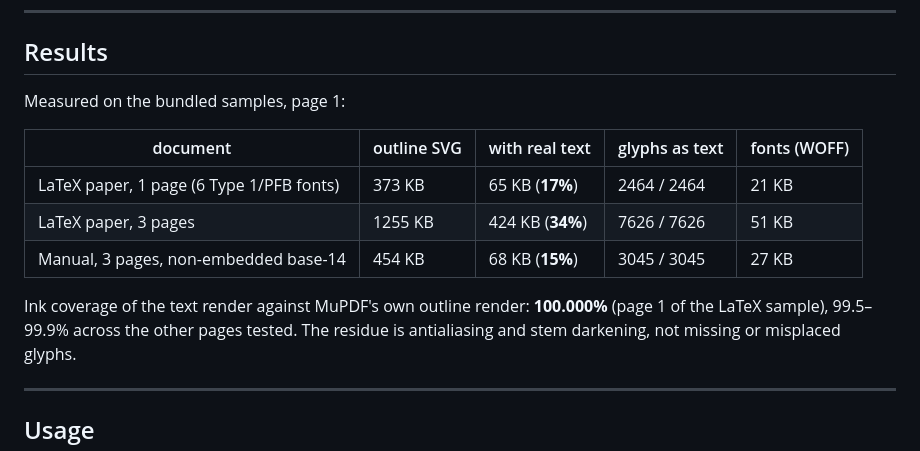
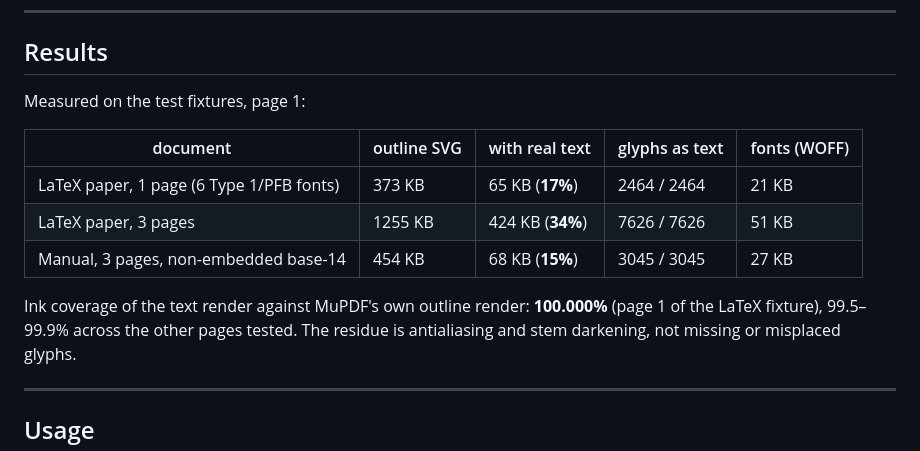
Before and after one commit to ZZYSonny/webPDF, a Markdown page: README.md, the part around one of its changes. Rendered like a GitHub page.

```diff
--- a/README.md
+++ b/README.md
@@ -106,7 +107,7 @@ older, larger, still-correct representation.
 
 ## Results
 
-Measured on the bundled samples, page 1:
+Measured on the test fixtures, page 1:
 
 | document | outline SVG | with real text | glyphs as text | fonts (WOFF) |
 | --- | --- | --- | --- | --- |
@@ -115,7 +116,7 @@ Measured on the bundled samples, page 1:
 | Manual, 3 pages, non-embedded base-14 | 454 KB | 68 KB (**15%**) | 3045 / 3045 | 27 KB |
 
 Ink coverage of the text render against MuPDF's own outline render: **100.000%**
-(page 1 of the LaTeX sample), 99.5–99.9% across the other pages tested. The
+(page 1 of the LaTeX fixture), 99.5–99.9% across the other pages tested. The
 residue is antialiasing and stem darkening, not missing or misplaced glyphs.
 
 ---
```
Also changed, not shown: other parts of README.md (+34 -4 lines), docs/demo.png, 10 other files.
